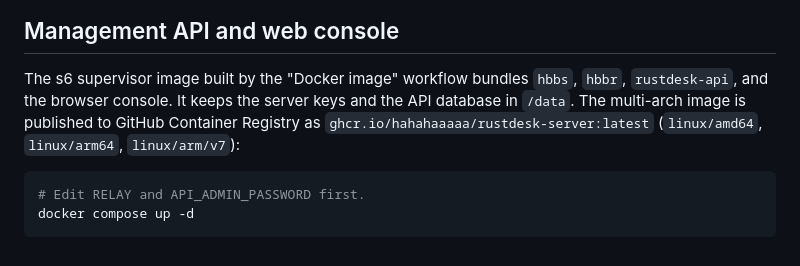
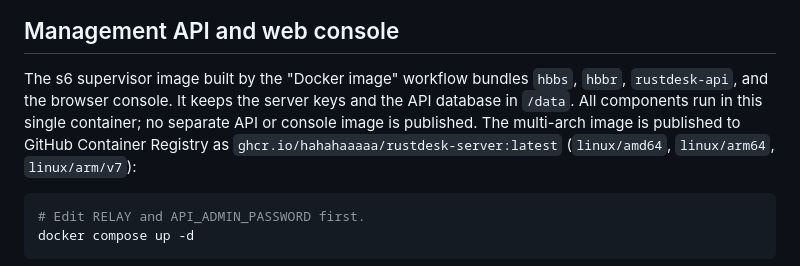
Before and after one commit to hahahaaaaa/rustdesk-server, a Markdown page: README.md, the part around the change. GitHub-like rendering.

Commit message:
Clarify that the server image bundles every component

````diff
--- a/README.md
+++ b/README.md
@@ -69,8 +69,9 @@ bandwidth tuning, Docker image variables, and examples.
 
 The s6 supervisor image built by the "Docker image" workflow bundles `hbbs`,
 `hbbr`, `rustdesk-api`, and the browser console. It keeps the server keys and
-the API database in `/data`. The multi-arch image is published to GitHub
-Container Registry as `ghcr.io/hahahaaaaa/rustdesk-server:latest`
+the API database in `/data`. All components run in this single container; no
+separate API or console image is published. The multi-arch image is published
+to GitHub Container Registry as `ghcr.io/hahahaaaaa/rustdesk-server:latest`
 (`linux/amd64`, `linux/arm64`, `linux/arm/v7`):
 
 ```bash
````
